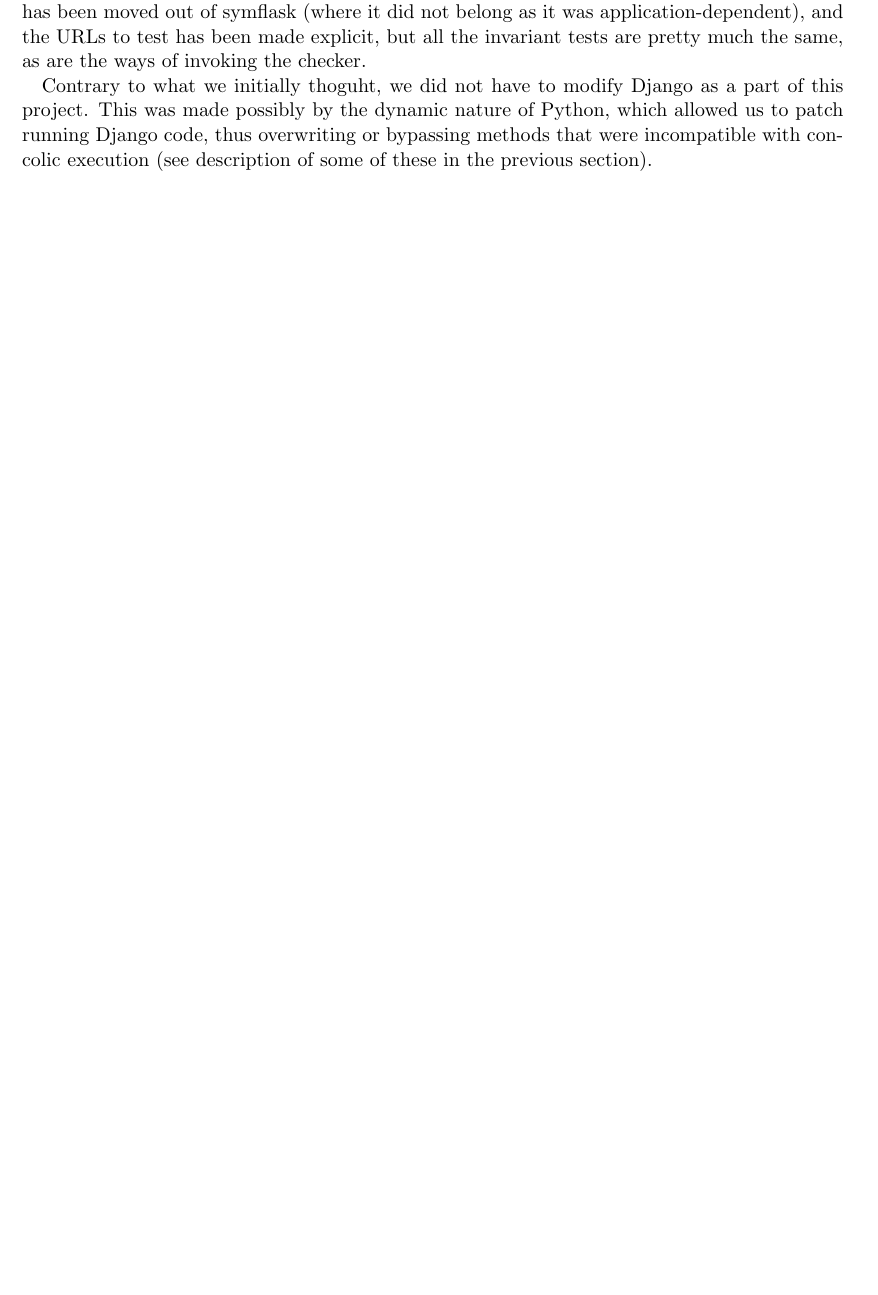
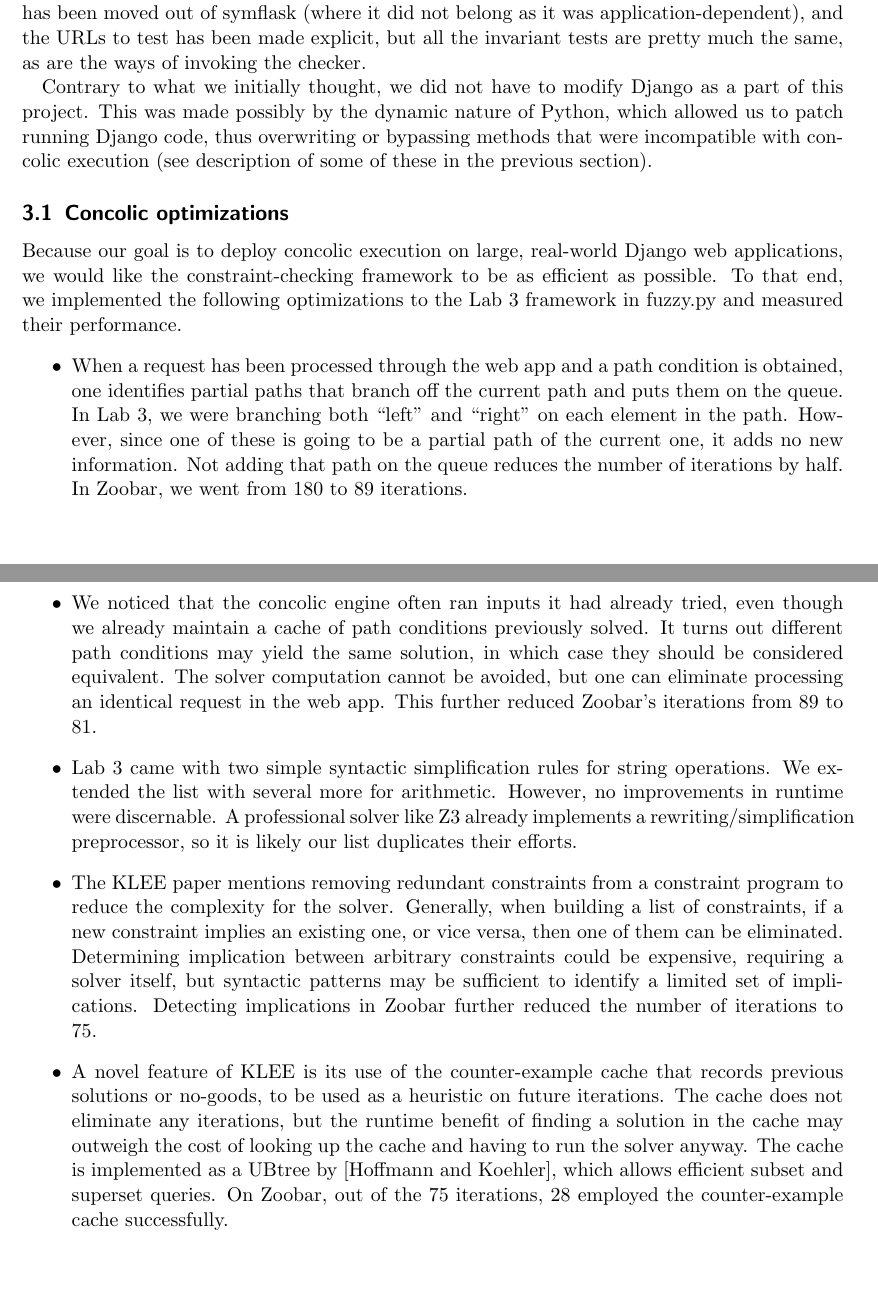
Before and after one commit to jonhoo/django-zoobar, a LaTeX document (doc/proj-final.tex): part of page 3 of 3 before the commit and two parts of pages 3 and 4 of 4 after it, the two joined at a grey line, cut so that both start at the same text, the shorter picture padded with empty space. Compiled offline with pdfLaTeX.

Commit message:
Add subsection on optimizations.

```diff
--- a/doc/proj-final.tex
+++ b/doc/proj-final.tex
@@ -161,9 +161,61 @@ straightforward. The passing of request data has been moved out of symflask
 has been made explicit, but all the invariant tests are pretty much the same,
 as are the ways of invoking the checker.
 
-Contrary to what we initially thoguht, we did not have to modify Django as a
+Contrary to what we initially thought, we did not have to modify Django as a
 part of this project. This was made possibly by the dynamic nature of Python,
 which allowed us to patch running Django code, thus overwriting or bypassing
 methods that were incompatible with concolic execution (see description of some
 of these in the previous section).
+
+\subsection{Concolic optimizations}
+
+Because our goal is to deploy concolic execution on large, real-world
+Django web applications, we would like the constraint-checking framework
+to be as efficient as possible. To that end, we implemented the
+following optimizations to the Lab 3 framework in fuzzy.py and measured
+their performance.
+
+\begin{itemize}
+\item When a request has been processed through the web app and a path
+condition is obtained, one identifies partial paths that branch off the
+current path and puts them on the queue. In Lab 3, we were branching
+both ``left'' and ``right'' on each element in the path. However, since
+one of these is going to be a partial path of the current one, it adds
+no new information. Not adding that path on the queue reduces the number
+of iterations by half. In Zoobar, we went from 180 to 89 iterations.
+
+\item We noticed that the concolic engine often ran inputs it had
+already tried, even though we already maintain a cache of path
+conditions previously solved. It turns out different path conditions
+may yield the same solution, in which case they should be considered
+equivalent. The solver computation cannot be avoided, but one can
+eliminate processing an identical request in the web app. This further
+reduced Zoobar's iterations from 89 to 81.
+
+\item Lab 3 came with two simple syntactic simplification rules for
+string operations. We extended the list with several more for
+arithmetic. However, no improvements in runtime were discernable.
+A professional solver like Z3 already implements a
+rewriting/simplification preprocessor, so it is likely our list
+duplicates their efforts.
+
+\item The KLEE paper mentions removing redundant constraints from a
+constraint program to reduce the complexity for the solver. Generally,
+when building a list of constraints, if a new constraint implies an
+existing one, or vice versa, then one of them can be eliminated.
+Determining implication between arbitrary constraints could be expensive,
+requiring a solver itself, but syntactic patterns may be sufficient to
+identify a limited set of implications. Detecting implications in Zoobar
+further reduced the number of iterations to 75.
+
+\item A novel feature of KLEE is its use of the counter-example cache
+that records previous solutions or no-goods, to be used as a heuristic
+on future iterations. The cache does not eliminate any iterations, but
+the runtime benefit of finding a solution in the cache may outweigh the
+cost of looking up the cache and having to run the solver anyway.
+The cache is implemented as a UBtree by [Hoffmann and Koehler],
+which allows efficient subset and superset queries. On Zoobar, out of
+the 75 iterations, 28 employed the counter-example cache successfully.
+\end{itemize}
+
 \end{document}
```
